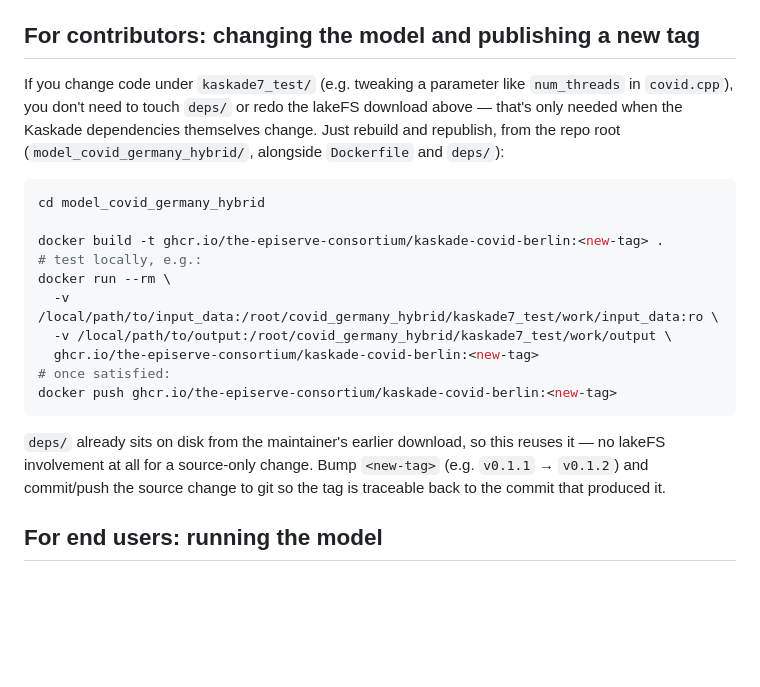
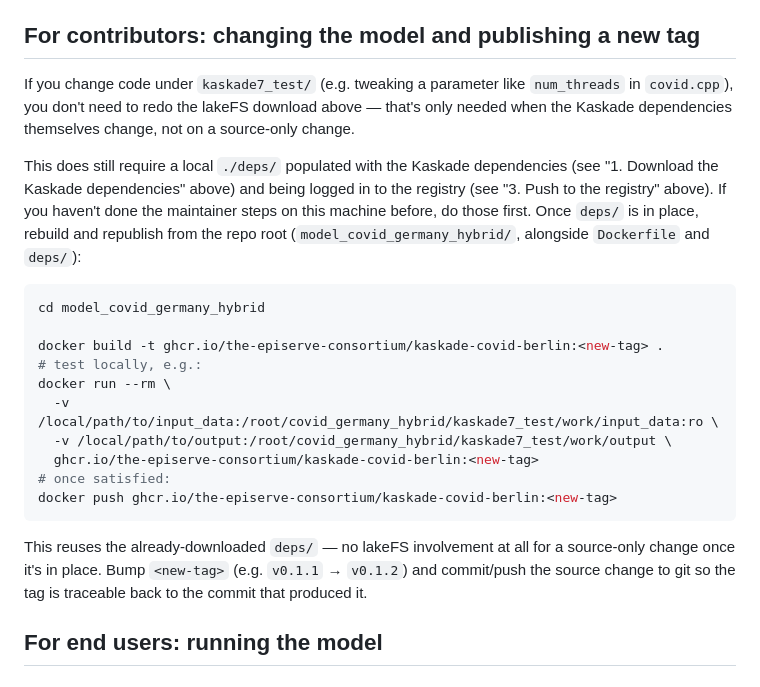
Before and after one commit to maierkrq/covid_germany_hybrid, a Markdown page: README.md, the part around the change. Drawn GitHub-style; blank space fills up the shorter version.

Commit message:
Improved README

````diff
--- a/README.md
+++ b/README.md
@@ -77,9 +77,15 @@ to the `the-episerve-consortium` org.
 ## For contributors: changing the model and publishing a new tag
 
 If you change code under `kaskade7_test/` (e.g. tweaking a parameter like
-`num_threads` in `covid.cpp`), you don't need to touch `deps/` or redo the
-lakeFS download above — that's only needed when the Kaskade dependencies
-themselves change. Just rebuild and republish, from the repo root
+`num_threads` in `covid.cpp`), you don't need to redo the lakeFS download
+above — that's only needed when the Kaskade dependencies themselves change,
+not on a source-only change.
+
+This does still require a local `./deps/` populated with the Kaskade
+dependencies (see "1. Download the Kaskade dependencies" above) and being
+logged in to the registry (see "3. Push to the registry" above). If you
+haven't done the maintainer steps on this machine before, do those first.
+Once `deps/` is in place, rebuild and republish from the repo root
 (`model_covid_germany_hybrid/`, alongside `Dockerfile` and `deps/`):
 
 ```bash
@@ -95,8 +101,8 @@ docker run --rm \
 docker push ghcr.io/the-episerve-consortium/kaskade-covid-berlin:<new-tag>
 ```
 
-`deps/` already sits on disk from the maintainer's earlier download, so this
-reuses it — no lakeFS involvement at all for a source-only change. Bump
+This reuses the already-downloaded `deps/` — no lakeFS involvement at all
+for a source-only change once it's in place. Bump
 `<new-tag>` (e.g. `v0.1.1` → `v0.1.2`) and commit/push the source change to
 git so the tag is traceable back to the commit that produced it.
 
````
